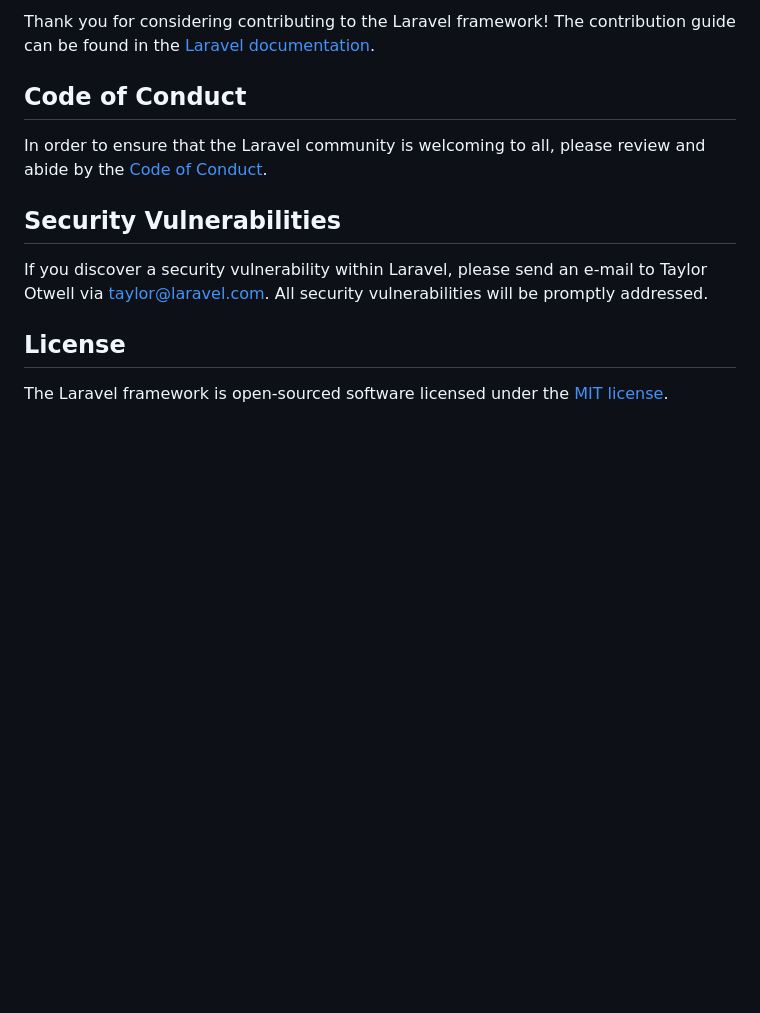
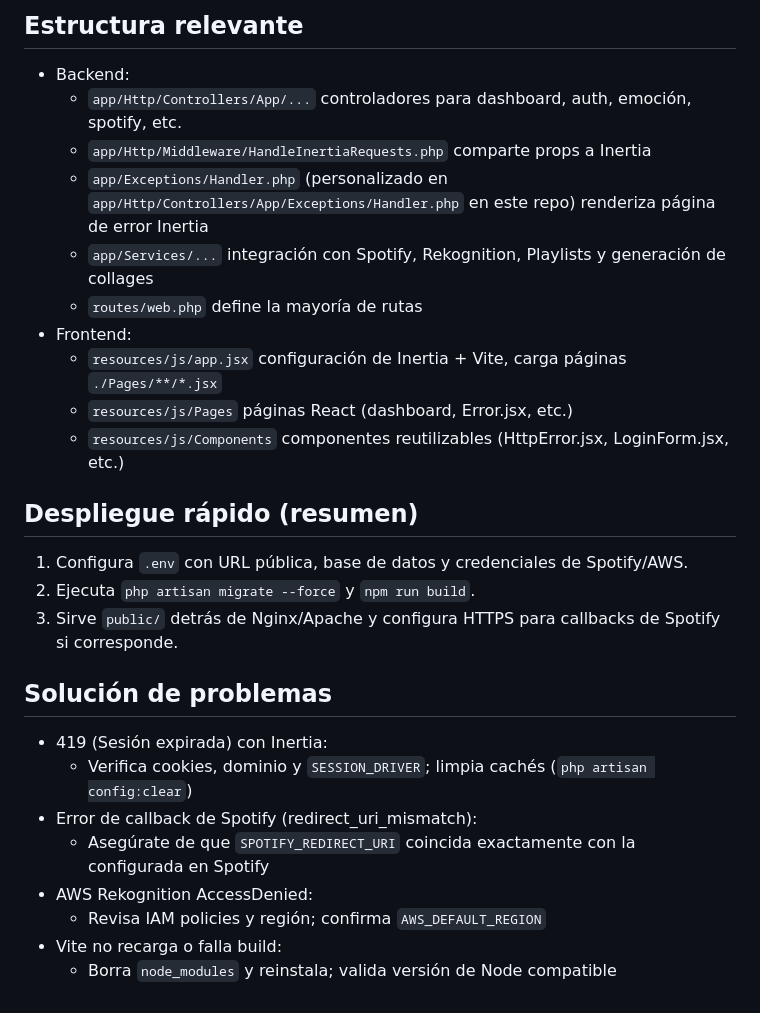
Before and after one commit to Smorareq1/Anima, a Markdown page: README.md, the part around the change printed below. Drawn GitHub-style; blank space fills up the shorter version.

```diff
--- a/README.md
+++ b/README.md
@@ -48,14 +128,27 @@ We would like to extend our thanks to the following sponsors for funding Laravel
 
-Thank you for considering contributing to the Laravel framework! The contribution guide can be found in the [Laravel documentation](https://laravel.com/docs/contributions).
+## Estructura relevante
+- Backend:
+  - `app/Http/Controllers/App/...` controladores para dashboard, auth, emoción, spotify, etc.
+  - `app/Http/Middleware/HandleInertiaRequests.php` comparte props a Inertia
+  - `app/Exceptions/Handler.php` (personalizado en `app/Http/Controllers/App/Exceptions/Handler.php` en este repo) renderiza página de error Inertia
+  - `app/Services/...` integración con Spotify, Rekognition, Playlists y generación de collages
+  - `routes/web.php` define la mayoría de rutas
+- Frontend:
+  - `resources/js/app.jsx` configuración de Inertia + Vite, carga páginas `./Pages/**/*.jsx`
+  - `resources/js/Pages` páginas React (dashboard, Error.jsx, etc.)
+  - `resources/js/Components` componentes reutilizables (HttpError.jsx, LoginForm.jsx, etc.)
 
-## Code of Conduct
+## Despliegue rápido (resumen)
+1. Configura `.env` con URL pública, base de datos y credenciales de Spotify/AWS.
+2. Ejecuta `php artisan migrate --force` y `npm run build`.
+3. Sirve `public/` detrás de Nginx/Apache y configura HTTPS para callbacks de Spotify si corresponde.
 
-In order to ensure that the Laravel community is welcoming to all, please review and abide by the [Code of Conduct](https://laravel.com/docs/contributions#code-of-conduct).
-
-## Security Vulnerabilities
-
-If you discover a security vulnerability within Laravel, please send an e-mail to Taylor Otwell via [taylor@laravel.com](mailto:taylor@laravel.com). All security vulnerabilities will be promptly addressed.
-
-## License
-
-The Laravel framework is open-sourced software licensed under the [MIT license](https://opensource.org/licenses/MIT).
+## Solución de problemas
+- 419 (Sesión expirada) con Inertia:
+  - Verifica cookies, dominio y `SESSION_DRIVER`; limpia cachés (`php artisan config:clear`)
+- Error de callback de Spotify (redirect_uri_mismatch):
+  - Asegúrate de que `SPOTIFY_REDIRECT_URI` coincida exactamente con la configurada en Spotify
+- AWS Rekognition AccessDenied:
+  - Revisa IAM policies y región; confirma `AWS_DEFAULT_REGION`
+- Vite no recarga o falla build:
+  - Borra `node_modules` y reinstala; valida versión de Node compatible
```
Also changed, not shown: other parts of README.md (+113 -33 lines).
